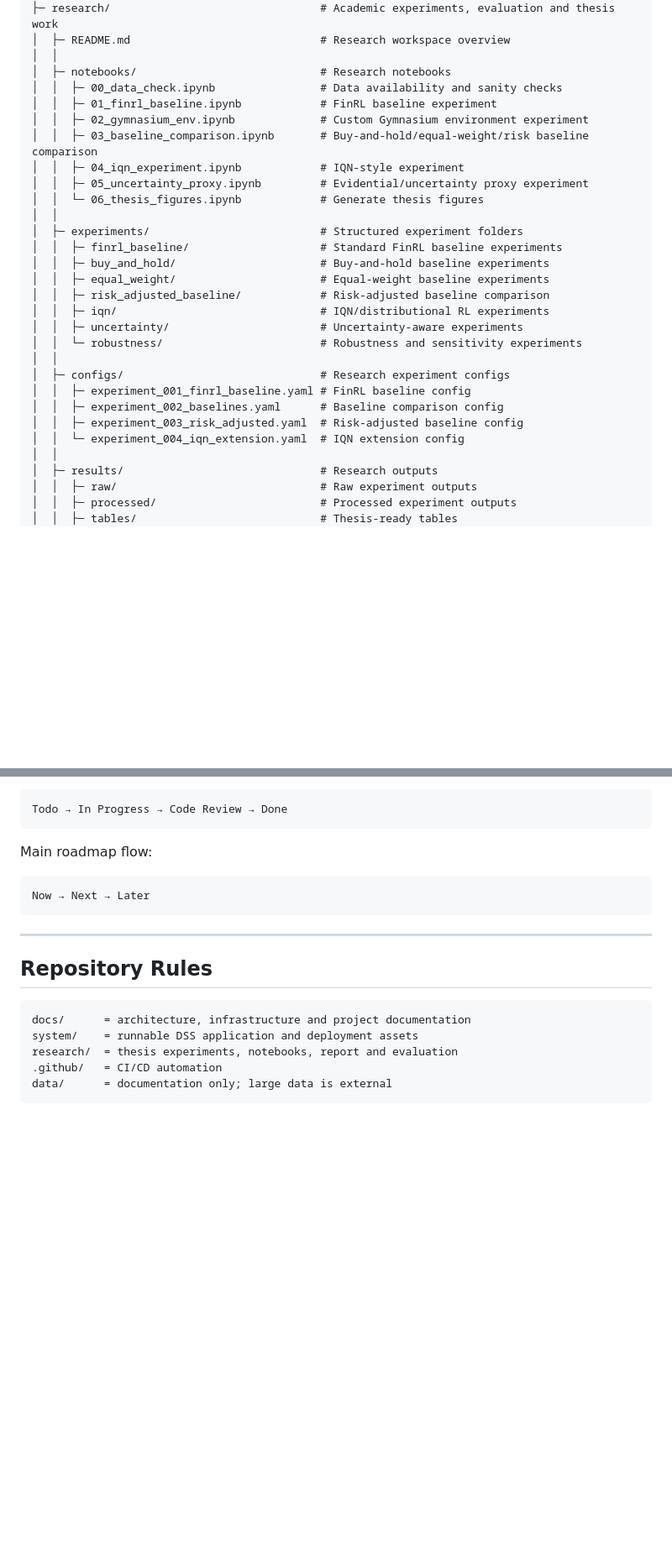
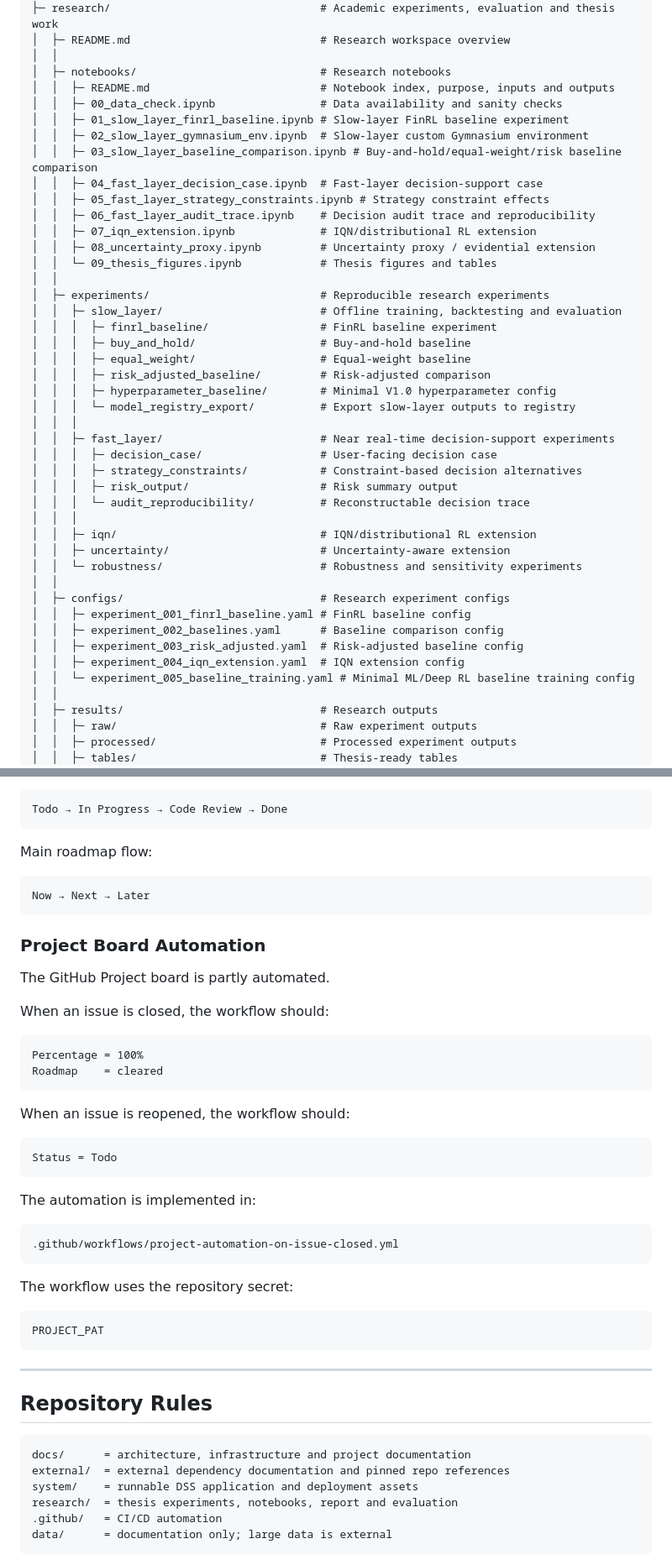
Before and after one commit to guldmand/StockInvestmentDSS, a Markdown page: README.md, 2 parts joined by grey strips. Shown at 84% size. Rendered like a GitHub page; blank space fills up the shorter version.

Commit message:
Updated to README.md V4.3

````diff
--- a/README.md
+++ b/README.md
@@ -692,28 +738,43 @@ StockInvestmentDSS/                         # Repository root
 │  ├─ README.md                             # Research workspace overview
 │  │
 │  ├─ notebooks/                            # Research notebooks
+│  │  ├─ README.md                          # Notebook index, purpose, inputs and outputs
 │  │  ├─ 00_data_check.ipynb                # Data availability and sanity checks
-│  │  ├─ 01_finrl_baseline.ipynb            # FinRL baseline experiment
-│  │  ├─ 02_gymnasium_env.ipynb             # Custom Gymnasium environment experiment
-│  │  ├─ 03_baseline_comparison.ipynb       # Buy-and-hold/equal-weight/risk baseline comparison
-│  │  ├─ 04_iqn_experiment.ipynb            # IQN-style experiment
-│  │  ├─ 05_uncertainty_proxy.ipynb         # Evidential/uncertainty proxy experiment
-│  │  └─ 06_thesis_figures.ipynb            # Generate thesis figures
+│  │  ├─ 01_slow_layer_finrl_baseline.ipynb # Slow-layer FinRL baseline experiment
+│  │  ├─ 02_slow_layer_gymnasium_env.ipynb  # Slow-layer custom Gymnasium environment
+│  │  ├─ 03_slow_layer_baseline_comparison.ipynb # Buy-and-hold/equal-weight/risk baseline comparison
+│  │  ├─ 04_fast_layer_decision_case.ipynb  # Fast-layer decision-support case
+│  │  ├─ 05_fast_layer_strategy_constraints.ipynb # Strategy constraint effects
+│  │  ├─ 06_fast_layer_audit_trace.ipynb    # Decision audit trace and reproducibility
+│  │  ├─ 07_iqn_extension.ipynb             # IQN/distributional RL extension
+│  │  ├─ 08_uncertainty_proxy.ipynb         # Uncertainty proxy / evidential extension
+│  │  └─ 09_thesis_figures.ipynb            # Thesis figures and tables
 │  │
-│  ├─ experiments/                          # Structured experiment folders
-│  │  ├─ finrl_baseline/                    # Standard FinRL baseline experiments
-│  │  ├─ buy_and_hold/                      # Buy-and-hold baseline experiments
-│  │  ├─ equal_weight/                      # Equal-weight baseline experiments
-│  │  ├─ risk_adjusted_baseline/            # Risk-adjusted baseline comparison
-│  │  ├─ iqn/                               # IQN/distributional RL experiments
-│  │  ├─ uncertainty/                       # Uncertainty-aware experiments
+│  ├─ experiments/                          # Reproducible research experiments
+│  │  ├─ slow_layer/                        # Offline training, backtesting and evaluation
+│  │  │  ├─ finrl_baseline/                 # FinRL baseline experiment
+│  │  │  ├─ buy_and_hold/                   # Buy-and-hold baseline
+│  │  │  ├─ equal_weight/                   # Equal-weight baseline
+│  │  │  ├─ risk_adjusted_baseline/         # Risk-adjusted comparison
+│  │  │  ├─ hyperparameter_baseline/        # Minimal V1.0 hyperparameter config
+│  │  │  └─ model_registry_export/          # Export slow-layer outputs to registry
+│  │  │
+│  │  ├─ fast_layer/                        # Near real-time decision-support experiments
+│  │  │  ├─ decision_case/                  # User-facing decision case
+│  │  │  ├─ strategy_constraints/           # Constraint-based decision alternatives
+│  │  │  ├─ risk_output/                    # Risk summary output
+│  │  │  └─ audit_reproducibility/          # Reconstructable decision trace
+│  │  │
+│  │  ├─ iqn/                               # IQN/distributional RL extension
+│  │  ├─ uncertainty/                       # Uncertainty-aware extension
 │  │  └─ robustness/                        # Robustness and sensitivity experiments
 │  │
 │  ├─ configs/                              # Research experiment configs
 │  │  ├─ experiment_001_finrl_baseline.yaml # FinRL baseline config
 │  │  ├─ experiment_002_baselines.yaml      # Baseline comparison config
 │  │  ├─ experiment_003_risk_adjusted.yaml  # Risk-adjusted baseline config
-│  │  └─ experiment_004_iqn_extension.yaml  # IQN extension config
+│  │  ├─ experiment_004_iqn_extension.yaml  # IQN extension config
+│  │  └─ experiment_005_baseline_training.yaml # Minimal ML/Deep RL baseline training config
 │  │
 │  ├─ results/                              # Research outputs
 │  │  ├─ raw/                               # Raw experiment outputs
@@ -1194,12 +1284,42 @@ Main roadmap flow:
 Now → Next → Later
 ```
 
+### Project Board Automation
+
+The GitHub Project board is partly automated.
+
+When an issue is closed, the workflow should:
+
+```text
+Percentage = 100%
+Roadmap    = cleared
+```
+
+When an issue is reopened, the workflow should:
+
+```text
+Status = Todo
+```
+
+The automation is implemented in:
+
+```text
+.github/workflows/project-automation-on-issue-closed.yml
+```
+
+The workflow uses the repository secret:
+
+```text
+PROJECT_PAT
+```
+
 ---
 
 ## Repository Rules
 
 ```text
 docs/      = architecture, infrastructure and project documentation
+external/  = external dependency documentation and pinned repo references
 system/    = runnable DSS application and deployment assets
 research/  = thesis experiments, notebooks, report and evaluation
 .github/   = CI/CD automation
````
Also changed, not shown: other parts of README.md (+84 -8 lines).
